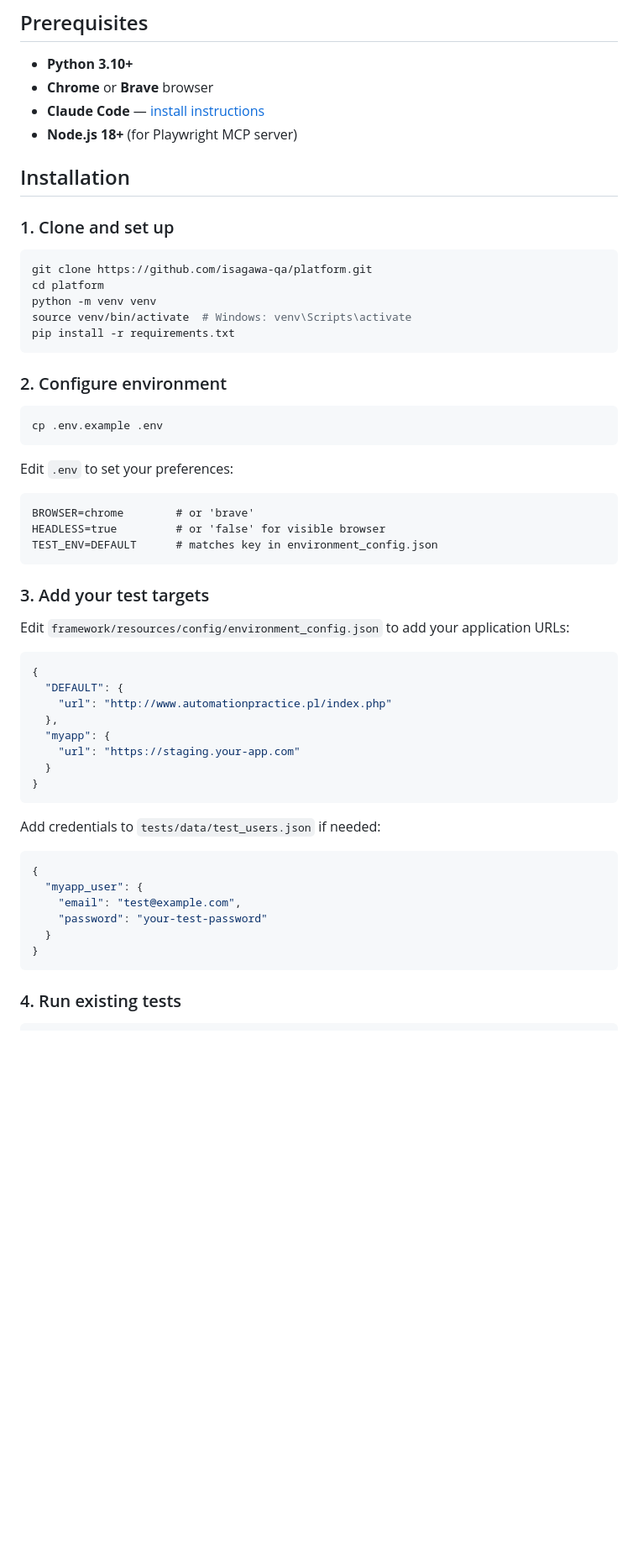
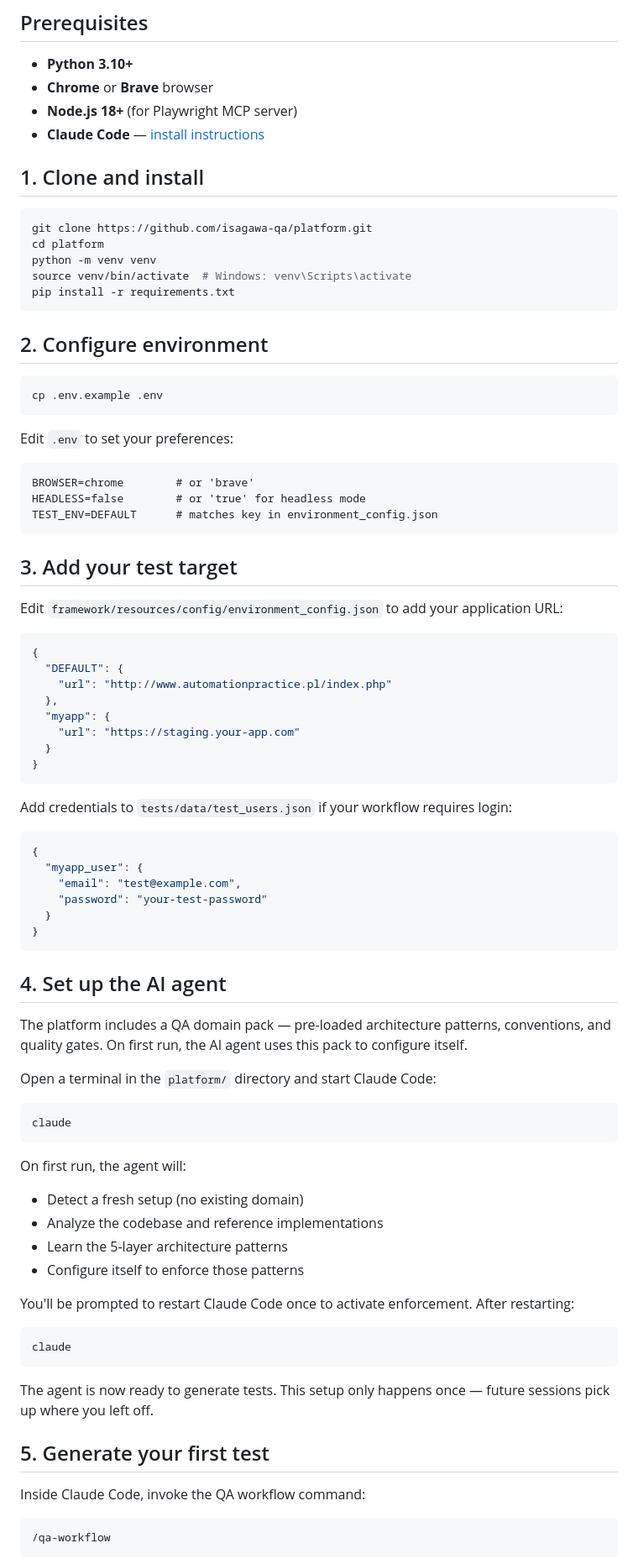
Before and after one commit to isagawa-qa/platform-selenium, a Markdown page: docs/getting-started.md, the part around one of its changes. Shown at 84% size. Drawn GitHub-style; blank space fills up the shorter version.

````diff
--- a/docs/getting-started.md
+++ b/docs/getting-started.md
@@ -4,12 +4,10 @@
 
 - **Python 3.10+**
 - **Chrome** or **Brave** browser
+- **Node.js 18+** (for Playwright MCP server)
 - **Claude Code** — [install instructions](https://claude.ai/claude-code)
-- **Node.js 18+** (for Playwright MCP server)
 
-## Installation
-
-### 1. Clone and set up
+## 1. Clone and install
 
 ```bash
 git clone https://github.com/isagawa-qa/platform.git
@@ -19,7 +17,7 @@ source venv/bin/activate  # Windows: venv\Scripts\activate
 pip install -r requirements.txt
 ```
 
-### 2. Configure environment
+## 2. Configure environment
 
 ```bash
 cp .env.example .env
@@ -29,13 +27,13 @@ Edit `.env` to set your preferences:
 
 ```
 BROWSER=chrome        # or 'brave'
-HEADLESS=true         # or 'false' for visible browser
+HEADLESS=false        # or 'true' for headless mode
 TEST_ENV=DEFAULT      # matches key in environment_config.json
 ```
 
-### 3. Add your test targets
+## 3. Add your test target
 
-Edit `framework/resources/config/environment_config.json` to add your application URLs:
+Edit `framework/resources/config/environment_config.json` to add your application URL:
 
 ```json
 {
@@ -48,7 +46,7 @@ Edit `framework/resources/config/environment_config.json` to add your applicatio
 }
 ```
 
-Add credentials to `tests/data/test_users.json` if needed:
+Add credentials to `tests/data/test_users.json` if your workflow requires login:
 
 ```json
 {
@@ -59,4 +57,35 @@ Add credentials to `tests/data/test_users.json` if needed:
 }
 ```
 
-### 4. Run existing tests
+## 4. Set up the AI agent
+
+The platform includes a QA domain pack — pre-loaded architecture patterns, conventions, and quality gates. On first run, the AI agent uses this pack to configure itself.
+
+Open a terminal in the `platform/` directory and start Claude Code:
+
+```bash
+claude
+```
+
+On first run, the agent will:
+- Detect a fresh setup (no existing domain)
+- Analyze the codebase and reference implementations
+- Learn the 5-layer architecture patterns
+- Configure itself to enforce those patterns
+
+You'll be prompted to restart Claude Code once to activate enforcement. After restarting:
+
+```bash
+claude
+```
+
+The agent is now ready to generate tests. This setup only happens once — future sessions pick up where you left off.
+
+## 5. Generate your first test
+
+Inside Claude Code, invoke the QA workflow command:
+
+```
+/qa-workflow
+```
+
````
Also changed, not shown: other parts of docs/getting-started.md (+61 -33 lines), README.md (+46 -23 lines).
